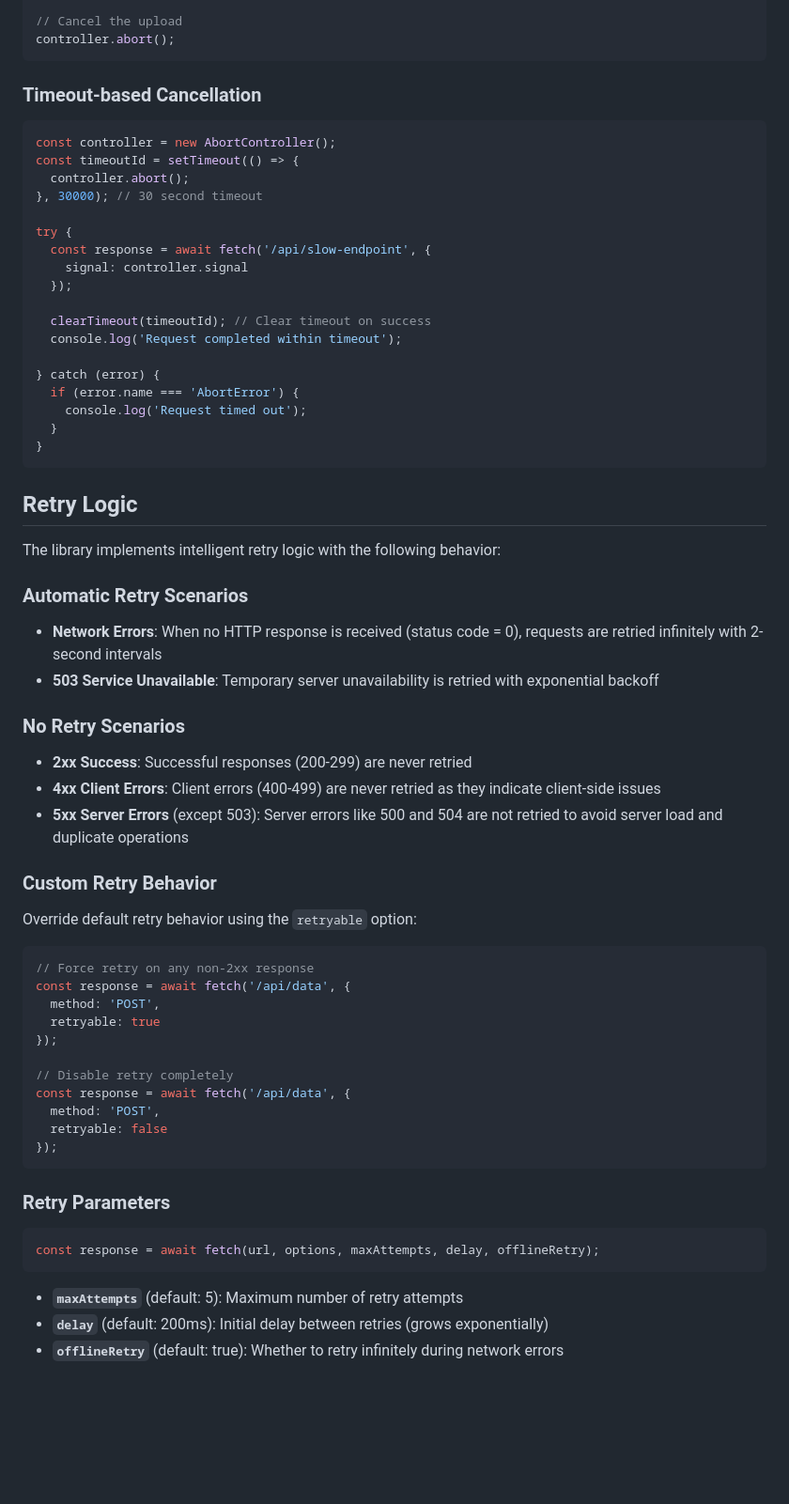
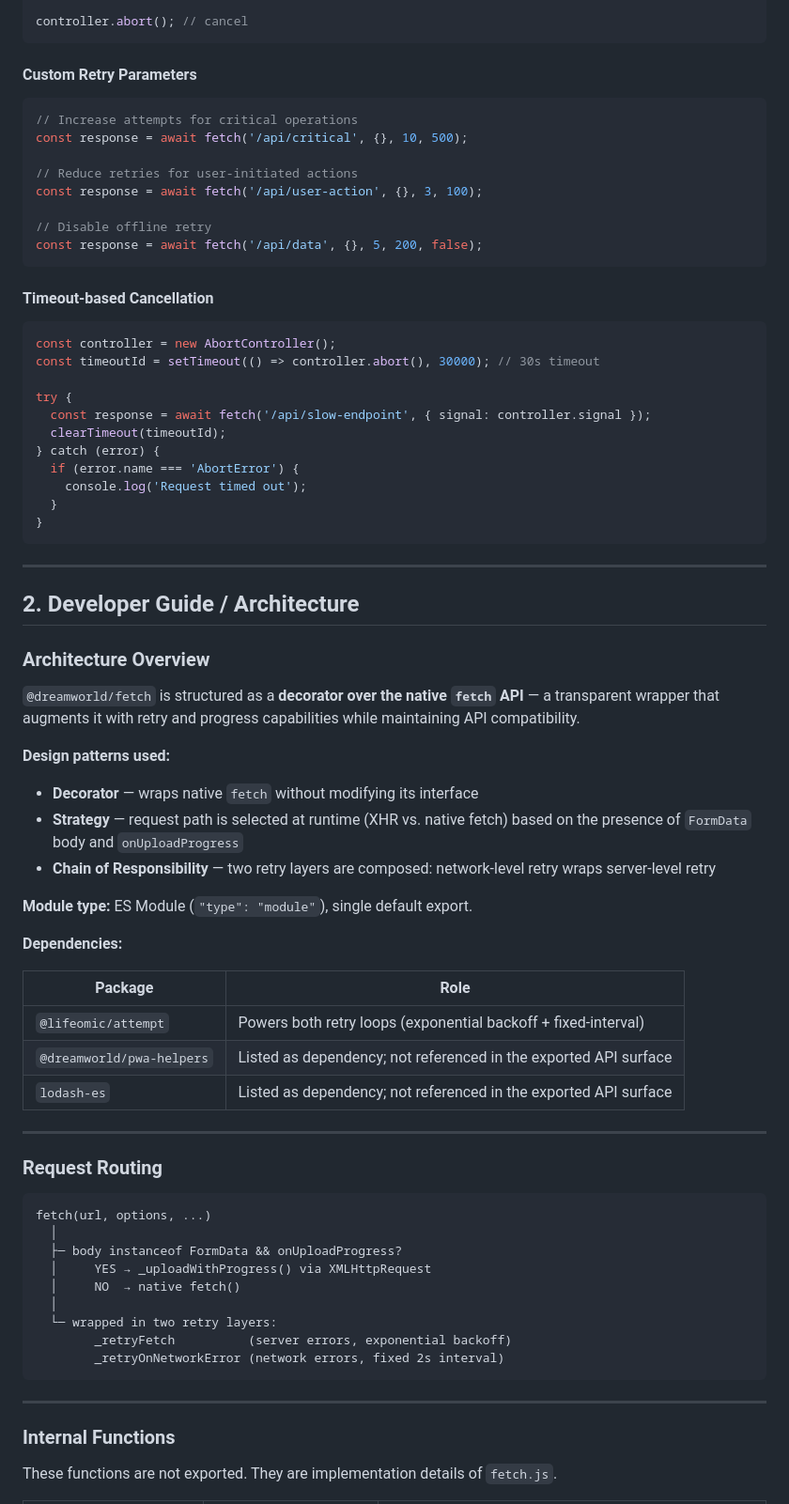
Before and after one commit to DreamworldSolutions/fetch, a Markdown page: README.md, the part around one of its changes. Shown at 94% size. GitHub-like rendering; blank space fills up the shorter version.

Commit message:
doc(README.md): update user & developer guide [ci skip]

````diff
--- a/README.md
+++ b/README.md
@@ -137,26 +217,31 @@ try {
   }
 }
 
-// Cancel the upload
-controller.abort();
+controller.abort(); // cancel
 ```
 
-### Timeout-based Cancellation
+#### Custom Retry Parameters
+
+```javascript
+// Increase attempts for critical operations
+const response = await fetch('/api/critical', {}, 10, 500);
+
+// Reduce retries for user-initiated actions
+const response = await fetch('/api/user-action', {}, 3, 100);
+
+// Disable offline retry
+const response = await fetch('/api/data', {}, 5, 200, false);
+```
+
+#### Timeout-based Cancellation
 
 ```javascript
 const controller = new AbortController();
-const timeoutId = setTimeout(() => {
-  controller.abort();
-}, 30000); // 30 second timeout
+const timeoutId = setTimeout(() => controller.abort(), 30000); // 30s timeout
 
 try {
-  const response = await fetch('/api/slow-endpoint', {
-    signal: controller.signal
-  });
-
-  clearTimeout(timeoutId); // Clear timeout on success
-  console.log('Request completed within timeout');
-
+  const response = await fetch('/api/slow-endpoint', { signal: controller.signal });
+  clearTimeout(timeoutId);
 } catch (error) {
   if (error.name === 'AbortError') {
     console.log('Request timed out');
@@ -164,46 +249,49 @@ try {
 }
 ```
 
-## Retry Logic
+---
 
-The library implements intelligent retry logic with the following behavior:
+## 2. Developer Guide / Architecture
 
-### Automatic Retry Scenarios
+### Architecture Overview
 
-- **Network Errors**: When no HTTP response is received (status code = 0), requests are retried infinitely with 2-second intervals
-- **503 Service Unavailable**: Temporary server unavailability is retried with exponential backoff
+`@dreamworld/fetch` is structured as a **decorator over the native `fetch` API** — a transparent wrapper that augments it with retry and progress capabilities while maintaining API compatibility.
 
-### No Retry Scenarios
+**Design patterns used:**
 
-- **2xx Success**: Successful responses (200-299) are never retried
-- **4xx Client Errors**: Client errors (400-499) are never retried as they indicate client-side issues
-- **5xx Server Errors** (except 503): Server errors like 500 and 504 are not retried to avoid server load and duplicate operations
+- **Decorator** — wraps native `fetch` without modifying its interface
+- **Strategy** — request path is selected at runtime (XHR vs. native fetch) based on the presence of `FormData` body and `onUploadProgress`
+- **Chain of Responsibility** — two retry layers are composed: network-level retry wraps server-level retry
 
-### Custom Retry Behavior
+**Module type:** ES Module (`"type": "module"`), single default export.
 
-Override default retry behavior using the `retryable` option:
+**Dependencies:**
 
-```javascript
-// Force retry on any non-2xx response
-const response = await fetch('/api/data', {
-  method: 'POST',
-  retryable: true
-});
+| Package | Role |
+|---|---|
+| `@lifeomic/attempt` | Powers both retry loops (exponential backoff + fixed-interval) |
+| `@dreamworld/pwa-helpers` | Listed as dependency; not referenced in the exported API surface |
+| `lodash-es` | Listed as dependency; not referenced in the exported API surface |
 
-// Disable retry completely
-const response = await fetch('/api/data', {
-  method: 'POST',
-  retryable: false
-});
+---
+
+### Request Routing
+
+```
+fetch(url, options, ...)
+  │
+  ├─ body instanceof FormData && onUploadProgress?
+  │     YES → _uploadWithProgress() via XMLHttpRequest
+  │     NO  → native fetch()
+  │
+  └─ wrapped in two retry layers:
+        _retryFetch          (server errors, exponential backoff)
+        _retryOnNetworkError (network errors, fixed 2s interval)
 ```
 
-### Retry Parameters
+---
 
-```javascript
-const response = await fetch(url, options, maxAttempts, delay, offlineRetry);
-```
+### Internal Functions
 
-- **`maxAttempts`** (default: 5): Maximum number of retry attempts
-- **`delay`** (default: 200ms): Initial delay between retries (grows exponentially)
-- **`offlineRetry`** (default: true): Whether to retry infinitely during network errors
+These functions are not exported. They are implementation details of `fetch.js`.
 
````
Also changed, not shown: other parts of README.md (+145 -259 lines).
